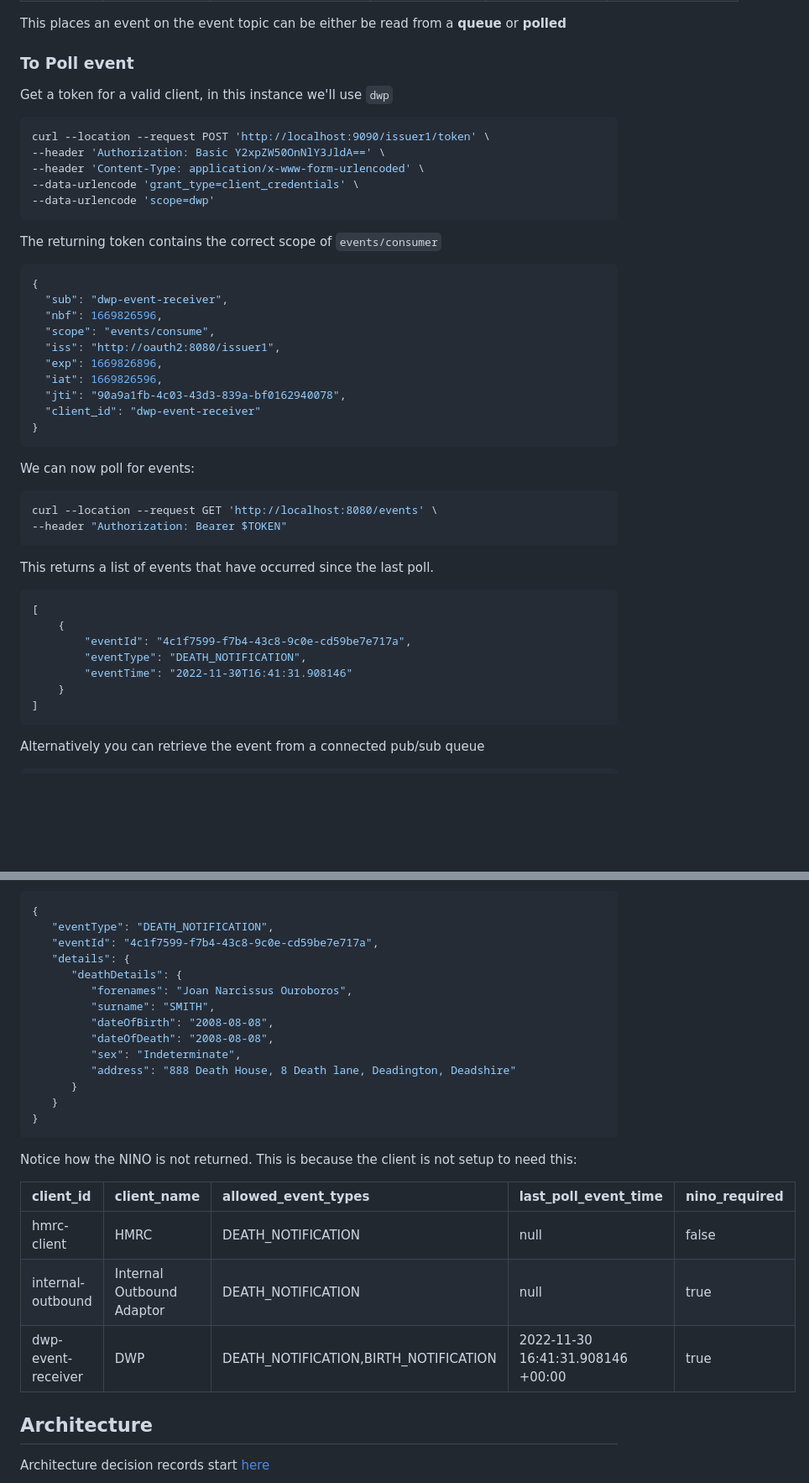
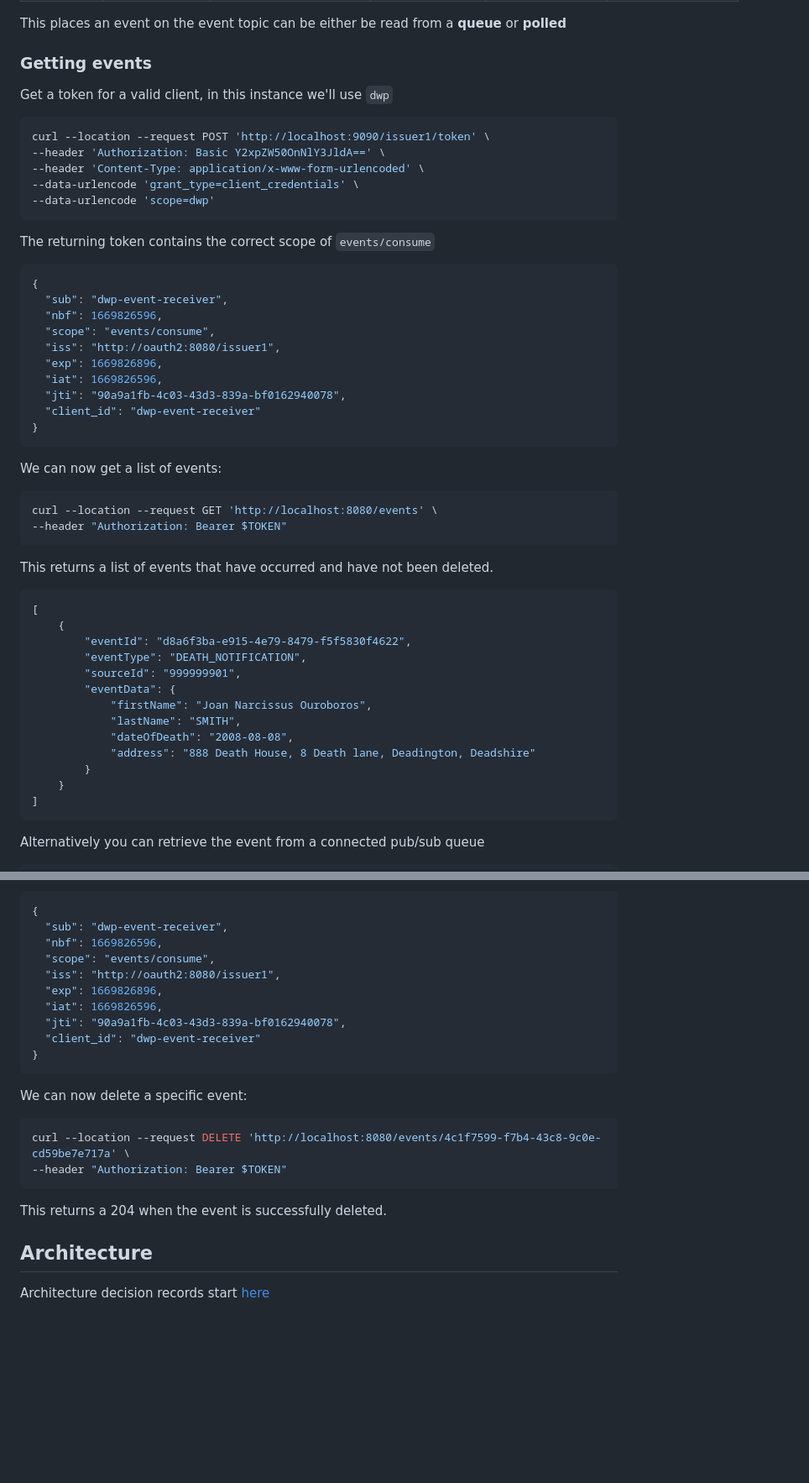
Before and after one commit to govuk-one-login/life-events-platform, a Markdown page: README.md, 2 parts joined by grey strips. Shown at 84% size. GitHub-like rendering; blank space fills up the shorter version.

````diff
--- a/README.md
+++ b/README.md
@@ -93,7 +93,7 @@ If this client is allowed to provide data there will be a mapping in the databas
 
 This places an event on the event topic can be either be read from a **queue** or **polled**
 
-### To Poll event
+### Getting events
 Get a token for a valid client, in this instance we'll use `dwp`
 
 ```shell
@@ -104,7 +104,7 @@ curl --location --request POST 'http://localhost:9090/issuer1/token' \
 --data-urlencode 'scope=dwp'
 ```
 
-The returning token contains the correct scope of `events/consumer`
+The returning token contains the correct scope of `events/consume`
 ```json
 {
   "sub": "dwp-event-receiver",
@@ -118,21 +118,27 @@ The returning token contains the correct scope of `events/consumer`
 }
 ```
 
-We can now poll for events:
+We can now get a list of events:
 
 ```shell
 curl --location --request GET 'http://localhost:8080/events' \
 --header "Authorization: Bearer $TOKEN"
 ```
 
-This returns a list of events that have occurred since the last poll.
+This returns a list of events that have occurred and have not been deleted.
 
 ```json
 [
     {
-        "eventId": "4c1f7599-f7b4-43c8-9c0e-cd59be7e717a",
+        "eventId": "d8a6f3ba-e915-4e79-8479-f5f5830f4622",
         "eventType": "DEATH_NOTIFICATION",
-        "eventTime": "2022-11-30T16:41:31.908146"
+        "sourceId": "999999901",
+        "eventData": {
+            "firstName": "Joan Narcissus Ouroboros",
+            "lastName": "SMITH",
+            "dateOfDeath": "2008-08-08",
+            "address": "888 Death House, 8 Death lane, Deadington, Deadshire"
+        }
     }
 ]
 ```
@@ -228,28 +220,24 @@ returns
 ```json
 {
-   "eventType": "DEATH_NOTIFICATION",
-   "eventId": "4c1f7599-f7b4-43c8-9c0e-cd59be7e717a",
-   "details": {
-      "deathDetails": {
-         "forenames": "Joan Narcissus Ouroboros",
-         "surname": "SMITH",
-         "dateOfBirth": "2008-08-08",
-         "dateOfDeath": "2008-08-08",
-         "sex": "Indeterminate",
-         "address": "888 Death House, 8 Death lane, Deadington, Deadshire"
-      }
-   }
+  "sub": "dwp-event-receiver",
+  "nbf": 1669826596,
+  "scope": "events/consume",
+  "iss": "http://oauth2:8080/issuer1",
+  "exp": 1669826896,
+  "iat": 1669826596,
+  "jti": "90a9a1fb-4c03-43d3-839a-bf0162940078",
+  "client_id": "dwp-event-receiver"
 }
 ```
 
-Notice how the NINO is not returned. This is because the client is not setup to need this:
+We can now delete a specific event:
 
-| client\_id | client\_name | allowed\_event\_types | last\_poll\_event\_time | nino\_required |
-| :--- | :--- | :--- | :--- | :--- |
-| hmrc-client | HMRC | DEATH\_NOTIFICATION | null | false |
-| internal-outbound | Internal Outbound Adaptor | DEATH\_NOTIFICATION | null | true |
-| dwp-event-receiver | DWP | DEATH\_NOTIFICATION,BIRTH\_NOTIFICATION | 2022-11-30 16:41:31.908146 +00:00 | true |
+```shell
+curl --location --request DELETE 'http://localhost:8080/events/4c1f7599-f7b4-43c8-9c0e-cd59be7e717a' \
+--header "Authorization: Bearer $TOKEN"
+```
 
+This returns a 204 when the event is successfully deleted.
 
 ## Architecture
 
````
Also changed, not shown: other parts of README.md (+22 -36 lines).
